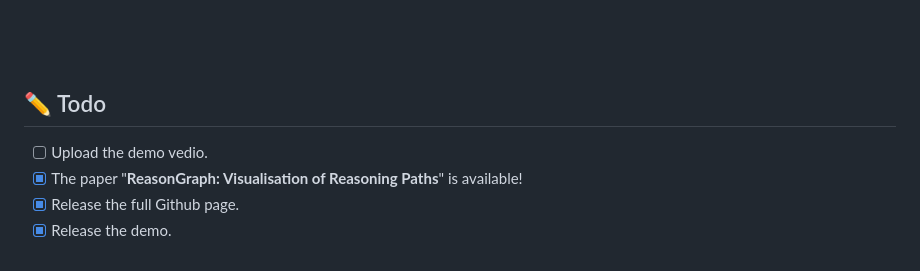
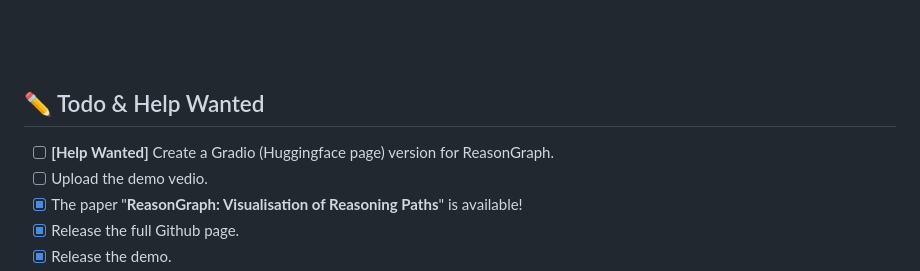
Before and after one commit to pomelo-nwu/ReasonGraph, a Markdown page: README.md, the part around the change. Rendered like a GitHub page.

```diff
--- a/README.md
+++ b/README.md
@@ -47,8 +47,9 @@
 
 
 
-## ✏️ Todo
+## ✏️ Todo & Help Wanted
 
+- [ ] **[Help Wanted]** Create a Gradio (Huggingface page) version for ReasonGraph.
 - [ ] Upload the demo vedio.
 - [x] The paper "**ReasonGraph: Visualisation of Reasoning Paths**" is available!
 - [x] Release the full Github page.
```
